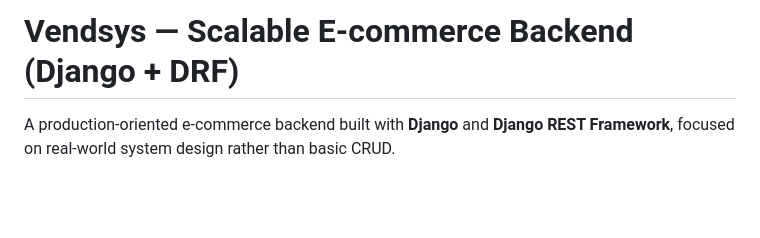
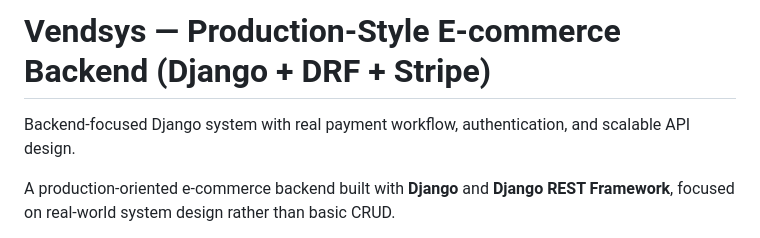
Before and after one commit to jayraj2106/Vendsys-ecommerce, a Markdown page: README.md, the part around the change. GitHub-like rendering; blank space fills up the shorter version.

Commit message:
Revise README title and enhance project description
Updated project title and added a brief description of the backend features.

```diff
--- a/README.md
+++ b/README.md
@@ -1,4 +1,6 @@
-# Vendsys — Scalable E-commerce Backend (Django + DRF)
+# Vendsys — Production-Style E-commerce Backend (Django + DRF + Stripe)
+
+Backend-focused Django system with real payment workflow, authentication, and scalable API design.
 
 A production-oriented e-commerce backend built with **Django** and **Django REST Framework**, focused on real-world system design rather than basic CRUD.
 
```
